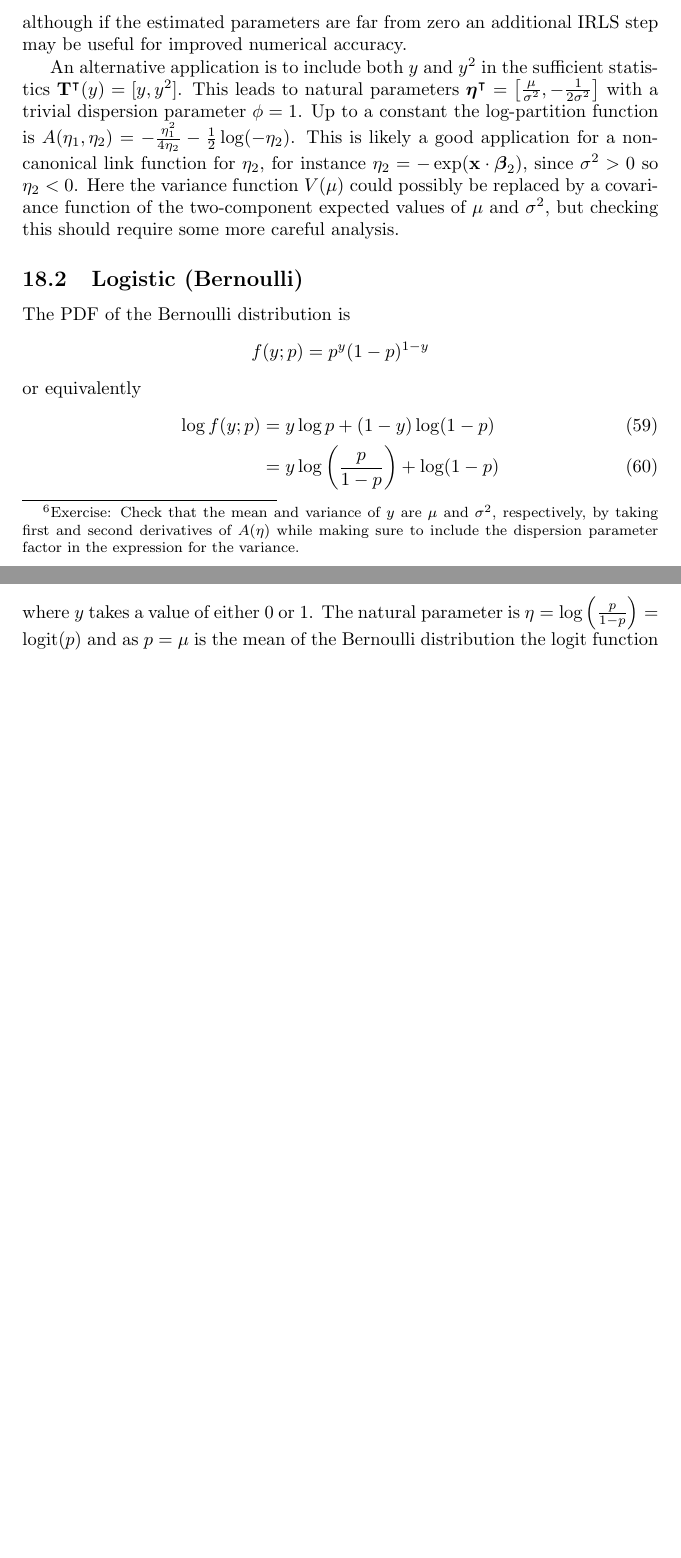
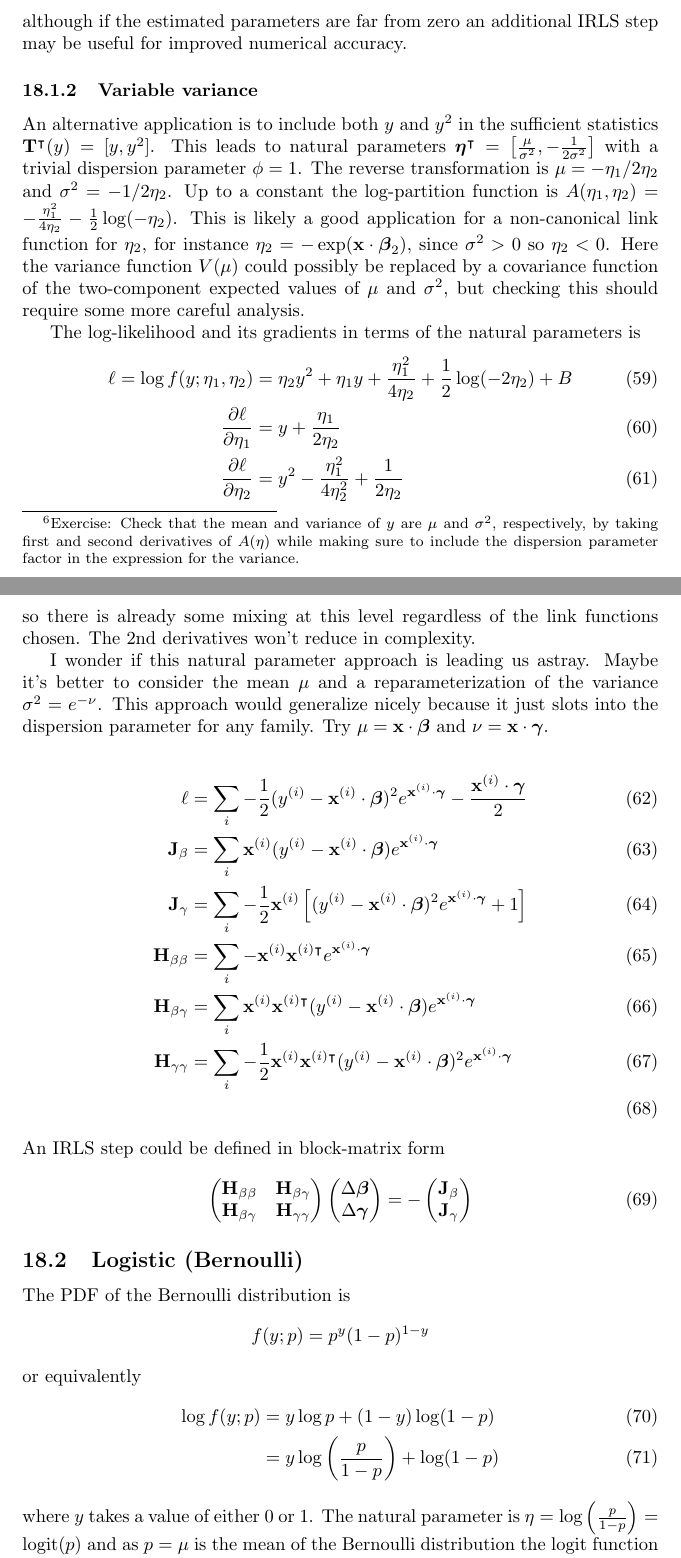
Before and after one commit to felix-clark/felix-clark.github.io, a LaTeX document (src/tex/glm-math/main.tex): two parts of pages 19 and 20 of 23 before the commit and two parts of pages 19 and 20 of 24 after it, joined at a grey line, cut so that both start at the same text, the shorter picture padded with empty space. Compiled offline with pdfLaTeX.

Commit message:
variable gaussian sigma

```diff
--- a/src/tex/glm-math/main.tex
+++ b/src/tex/glm-math/main.tex
@@ -837,19 +839,63 @@ analytically,
 although if the estimated parameters are far from zero an additional IRLS step
 may be useful for improved numerical accuracy.
 
+\subsubsection{Variable variance}
+
 An alternative application is to include both \(y\) and \(y^2\) in the
 sufficient statistics \(\mathbf{T}^\intercal(y) = [y, y^2]\). This leads to
 natural parameters \(\boldsymbol{\eta}^\intercal = \left[ \frac{\mu}{\sigma^2},
 -\frac{1}{2\sigma^2} \right] \) with a trivial dispersion parameter \(\phi =
-1\). Up to a constant the log-partition function is \(A(\eta_1, \eta_2) =
--\frac{\eta_1^2}{4\eta_2} - \frac{1}{2}\log (-\eta_2) \). This is likely a good
-application for a non-canonical link function for \(\eta_2\), for instance
-\(\eta_2 = - \exp(\mathbf{x}\cdot\bbeta_2)\), since \(\sigma^2 >
-0\) so \(\eta_2 < 0\). Here the variance function \(V(\mu)\) could possibly
-be replaced by a covariance function of the two-component expected values of
-\(\mu\) and \(\sigma^2\), but checking this should require some more careful
-analysis.
+1\). The reverse transformation is \(\mu = -\eta_1/2\eta_2\) and \(\sigma^2 =
+-1/2\eta_2\). Up to a constant the log-partition function is \(A(\eta_1,
+\eta_2) = -\frac{\eta_1^2}{4\eta_2} - \frac{1}{2}\log (-\eta_2) \).
+This is likely a good application for a non-canonical link function for
+\(\eta_2\), for instance \(\eta_2 = - \exp(\mathbf{x}\cdot\bbeta_2)\), since
+\(\sigma^2 > 0\) so \(\eta_2 < 0\). Here the variance function \(V(\mu)\) could
+possibly be replaced by a covariance function of the two-component expected
+values of \(\mu\) and \(\sigma^2\), but checking this should require some more
+careful analysis.
 
+The log-likelihood and its gradients in terms of the natural parameters is
+\begin{align}
+  \ell = \log f(y; \eta_1, \eta_2) &= \eta_2 y^2 + \eta_1 y + \frac{\eta_1^2}{4\eta_2} + \frac{1}{2} \log (-2\eta_2) + B \\
+  \frac{\partial \ell}{\partial \eta_1} &= y + \frac{\eta_1}{2\eta_2} \\
+  \frac{\partial \ell}{\partial \eta_2} &= y^2 - \frac{\eta_1^2}{4\eta_2^2} + \frac{1}{2\eta_2}
+  % \label{eq:}
+\end{align}
+so there is already some mixing at this level regardless of the link functions
+chosen. The 2nd derivatives won't reduce in complexity.
+
+I wonder if this natural parameter approach is leading us astray. Maybe it's
+better to consider the mean \(\mu\) and a reparameterization of the variance
+\(\sigma^2 = e^{-\nu}\). This approach would generalize nicely because it just
+slots into the dispersion parameter for any family. Try \(\mu =
+\mathbf{x}\cdot\boldsymbol\beta\) and \(\nu =
+\mathbf{x}\cdot\boldsymbol\gamma\).
+
+\begin{align}
+  \ell &= \sum_i -\frac{1}{2} (y^{(i)} - \mathbf{x}^{(i)}\cdot\boldsymbol\beta)^2 e^{\mathbf{x}^{(i)}\cdot\boldsymbol\gamma} - \frac{\mathbf{x}^{(i)}\cdot\boldsymbol\gamma}{2} \\
+  \mathbf{J}_\beta &= \sum_i \mathbf{x}^{(i)}(y^{(i)} - \mathbf{x}^{(i)}\cdot\boldsymbol\beta) e^{\mathbf{x}^{(i)}\cdot\boldsymbol\gamma} \\
+  \mathbf{J}_\gamma &= \sum_i -\frac{1}{2}\mathbf{x}^{(i)}\left[ (y^{(i)} - \mathbf{x}^{(i)}\cdot\boldsymbol\beta)^2 e^{\mathbf{x}^{(i)}\cdot\boldsymbol\gamma} +1 \right] \\
+  \mathbf{H}_{\beta\beta} &= \sum_i -\mathbf{x}^{(i)}\mathbf{x}^{(i)\intercal} e^{\mathbf{x}^{(i)}\cdot\boldsymbol\gamma} \\
+  \mathbf{H}_{\beta\gamma} &= \sum_i \mathbf{x}^{(i)}\mathbf{x}^{(i)\intercal}(y^{(i)} - \mathbf{x}^{(i)}\cdot\boldsymbol\beta) e^{\mathbf{x}^{(i)}\cdot\boldsymbol\gamma} \\
+  \mathbf{H}_{\gamma\gamma} &= \sum_i -\frac{1}{2}\mathbf{x}^{(i)}\mathbf{x}^{(i)\intercal}  (y^{(i)} - \mathbf{x}^{(i)}\cdot\boldsymbol\beta)^2 e^{\mathbf{x}^{(i)}\cdot\boldsymbol\gamma} \\
+  % \label{eq:}
+\end{align}
+An IRLS step could be defined in block-matrix form
+
+\begin{equation}
+  \begin{pmatrix}
+    \mathbf{H}_{\beta\beta} & \mathbf{H}_{\beta\gamma} \\
+    \mathbf{H}_{\beta\gamma} & \mathbf{H}_{\gamma\gamma} \\
+  \end{pmatrix} \begin{pmatrix}
+  \Delta \boldsymbol\beta \\
+  \Delta \boldsymbol\gamma \\
+    \end{pmatrix} = - \begin{pmatrix}
+  \mathbf{J}_\beta \\
+  \mathbf{J}_\gamma
+  \end{pmatrix}
+  % \label{eq:}
+\end{equation}
 
 \subsection{Logistic (Bernoulli)}
 
```
Also changed, not shown: src/tex/glm-math/main.tex (4 more changed lines).
